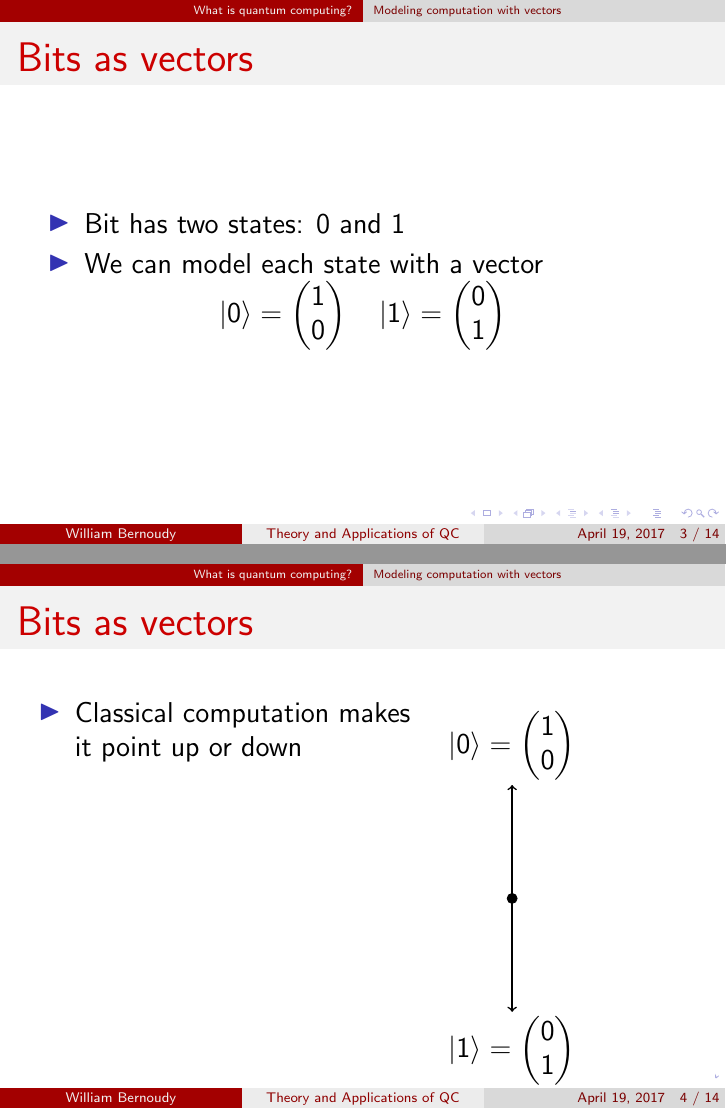
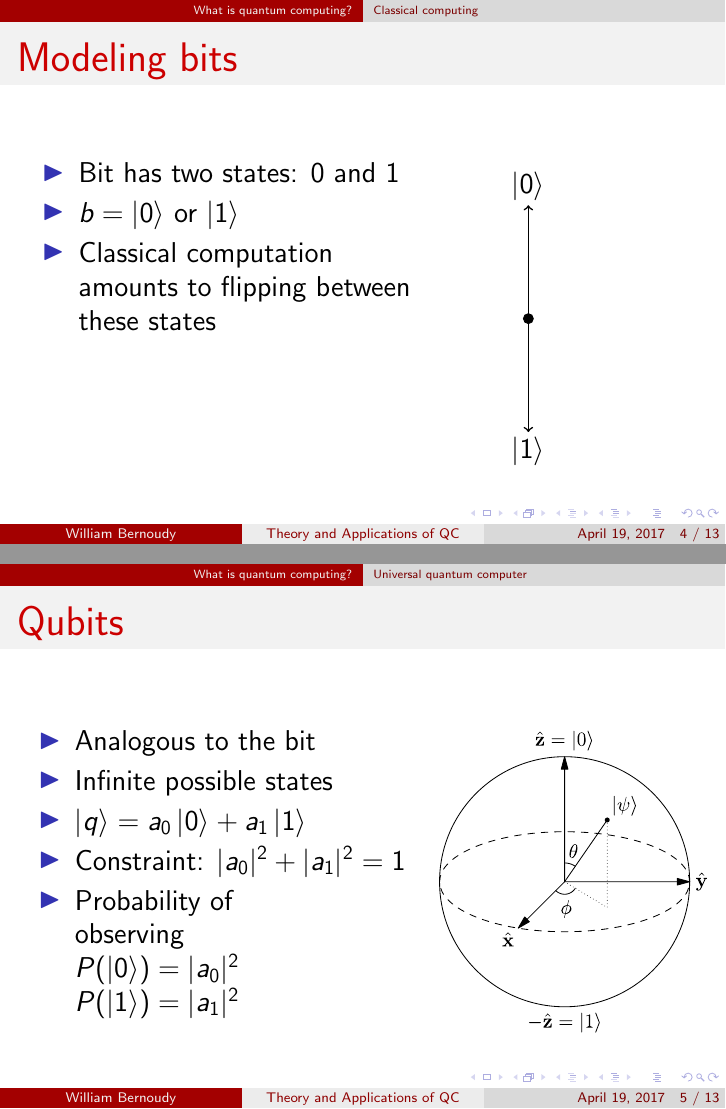
Before and after one commit to rhyzomatic/QuantumPapers, LaTeX slides (presentation/keystone_presentation.tex): pages 3 and 4 of 17 before the commit and pages 4 and 8 of 16 after it, joined at a grey line. Compiled offline with pdfLaTeX.

Commit message:
Improved first half for general audience

```diff
--- a/presentation/keystone_presentation.tex
+++ b/presentation/keystone_presentation.tex
@@ -11,7 +11,9 @@
 \setbeamertemplate{subsection toc}[circle]
 \setbeamertemplate{blocks}[rounded][shadow=false]
 
-\newcommand{\braket}[1]{\ensuremath{\left | #1 \right \rangle}}
+\usepackage{braket}
+
+%\newcommand{\braket}[1]{\ensuremath{\left | #1 \right \rangle}}
 
 \usepackage{hyperref}
 \usepackage{verbatim}
@@ -107,30 +119,36 @@
 \end{frame}
 \end{comment}
 
-\subsection{Modeling computation with vectors}
+\subsection{Classical computing}
+\begin{comment}
 \begin{frame}{Bits as vectors}
 \begin{itemize}
 	\item Bit has two states: 0 and 1
 	\item We can model each state with a vector
 \end{itemize}
-$$\braket{0} = \begin{pmatrix}1\\ 0\end{pmatrix} \quad \braket{1}=\begin{pmatrix}0\\ 1\end{pmatrix}$$
+$$\ket{0} = \begin{pmatrix}1\\ 0\end{pmatrix} \quad \ket{1}=\begin{pmatrix}0\\ 1\end{pmatrix}$$
 \end{frame}
+\end{comment}
 
-\begin{frame}{Bits as vectors}
+\begin{frame}{Modeling bits}
 \begin{columns}[T]
 	\begin{column}{.6\textwidth}
 		\begin{block}{}
 			\begin{itemize}
-				\item Classical computation makes it point up or down
+				\item Bit has two states: 0 and 1
+				\item $b = \ket{0}$ or $\ket{1}$
+				\item Classical computation amounts to flipping between these states
 			\end{itemize}
     	\end{block}
 	\end{column}
-	\begin{column}{.4\textwidth}
+	\begin{column}{.05\textwidth}
+	\end{column}
+	\begin{column}{.3\textwidth}
     	\begin{block}{}
 			\begin{tikzpicture}[]
-				\draw[<-, thick] (0,2) -- (0,0) node[near start, above, shift={(0, 0.4)}] {$\braket{0} = \begin{pmatrix}1\\ 0\end{pmatrix}$};
+				\draw[<-, thick] (0,2) -- (0,0) node[near start, above, shift={(0, 0.4)}] {$\ket{0}$}; %{$\ket{0}} = \begin{pmatrix}1\\ 0\end{pmatrix}$};
 				\filldraw (0,0) circle (2.5pt);
-				\draw[->, thick] (0,0) -- (0,-2) node[near end, below, shift={(0, -0.4)}] {$\braket{1}=\begin{pmatrix}0\\ 1\end{pmatrix}$};
+				\draw[->, thick] (0,0) -- (0,-2) node[near end, below, shift={(0, -0.4)}] {$\ket{1}$}; %{$\ket{1}} %=\begin{pmatrix}0\\ 1\end{pmatrix}$};
 			\end{tikzpicture}
 		\end{block}
 	\end{column}
@@ -156,12 +174,14 @@ $$\braket{0} = \begin{pmatrix}1\\ 0\end{pmatrix} \quad \braket{1}=\begin{pmatrix
 				\item Analogous to the bit
 				\item Infinite possible states
 				\pause
-				\item $ \left | \psi \right \rangle=\alpha _{0}\left | 0 \right \rangle+\alpha _{1}\left | 1 \right \rangle=\begin{pmatrix}\alpha_{0}\\ \alpha_{1}\end{pmatrix}$
+				\item $\ket{q} = a_0 \ket{0} + a_1 \ket{1}$
 				\pause
-				\item $ \left | \alpha_{0} \right |^{2} + \left | \alpha_{1} \right |^{2}=1$
+				\item Constraint: $|a_0|^2 + |a_1|^2 = 1$
 				\pause
-				\item Probability of \\ observing $\braket{i}$: $|\alpha_i|^2$
-				%\item $\braket{\psi} = ae^{i\theta}\braket{0} + be^{i\phi}\braket{1}$
+				\item Probability of \\ observing \\
+						$P(\ket{0}) = |a_0|^2$ \\
+						$P(\ket{1}) = |a_1|^2$
+				%\item $\ket{\psi} = ae^{i\theta}\ket{0} + be^{i\phi}\ket{1}$
 				%\item $1 = a^2(\cos^2{\theta} + \sin^2{\theta}) + b^2(\cos^2{\phi} + \sin^2{\phi})$
 				%\item $a^2 + b^2 = 1$
 			\end{itemize}
```
Also changed, not shown: presentation/keystone_presentation.tex (25 more changed lines).
